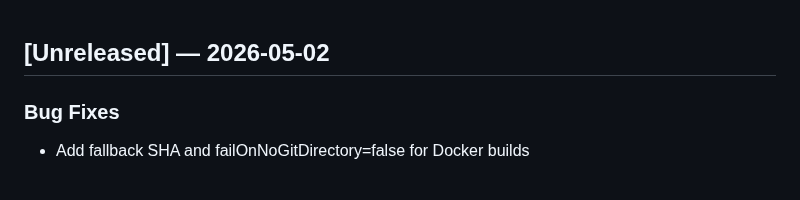
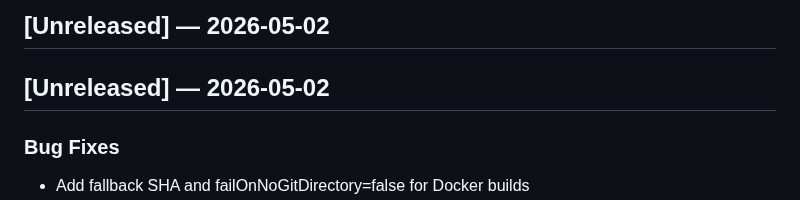
Before and after one commit to St4r4x/restaurant-analytics, a Markdown page: CHANGELOG.md, the part around the change. Rendered like a GitHub page.

Commit message:
chore(changelog): update for 371dfeb017f4c5866f1734a73fba2db0dac48ab8 [skip ci]

```diff
--- a/CHANGELOG.md
+++ b/CHANGELOG.md
@@ -1,3 +1,5 @@
+
+## [Unreleased] — 2026-05-02
 
 ## [Unreleased] — 2026-05-02
 
```
